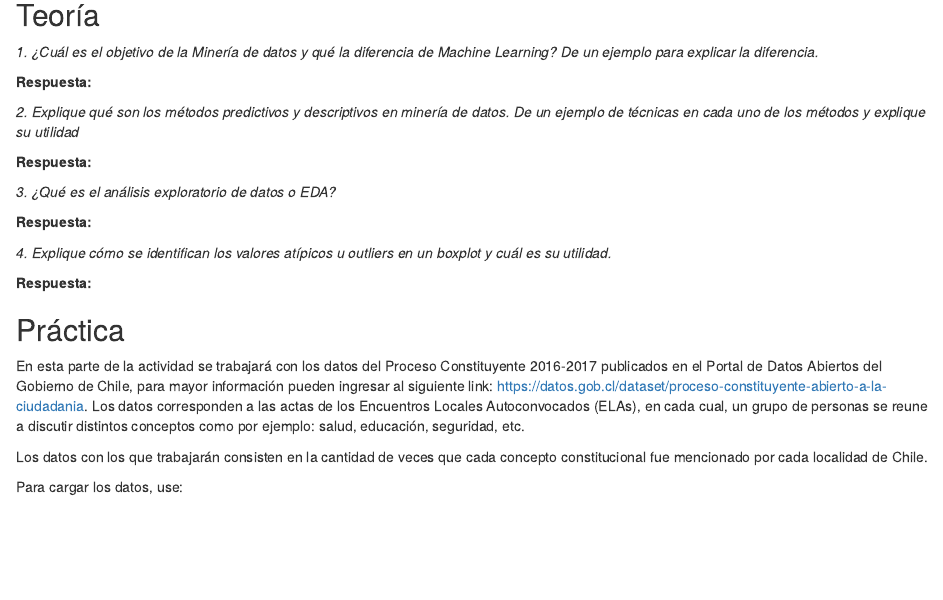
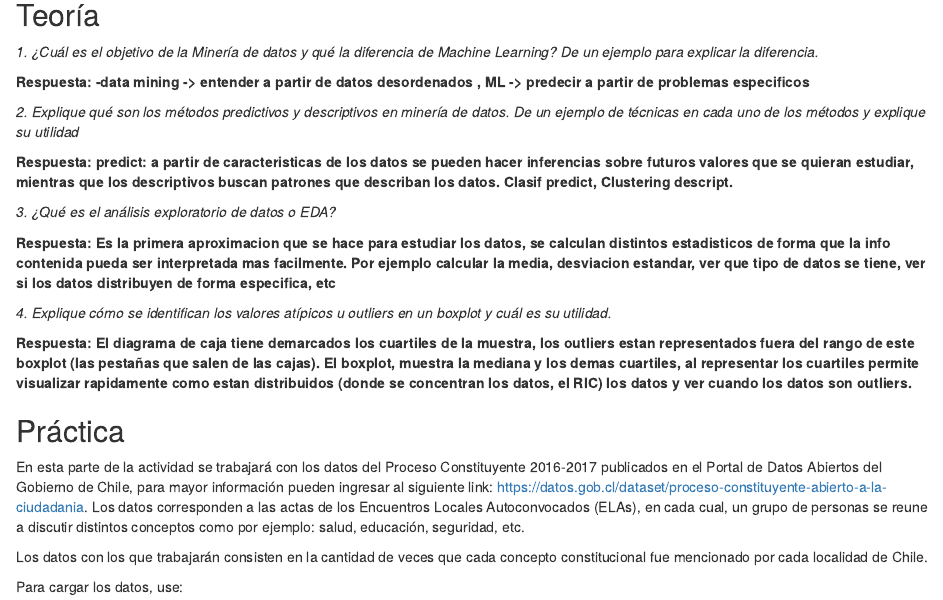
Before and after one commit to pabloyzm/mineriaDeDatos, an R Markdown document (Laboratorio_1.1.rmd): the page in a window 1100 px wide, from 570 px down. Rendered offline with R 4.5, knitr and Pandoc, with nearby package versions; some code elsewhere in the file could not run offline.

Commit message:
Update teorico

```diff
--- a/Laboratorio_1.1.rmd
+++ b/Laboratorio_1.1.rmd
@@ -34,19 +34,19 @@ La primera parte de esta actividad son preguntas teóricas que avanzaron en las
 
 *1. ¿Cuál es el objetivo de la Minería de datos y qué la diferencia de Machine Learning? De un ejemplo para explicar la diferencia.*
 
-**Respuesta:**
+**Respuesta: -data mining -> entender a partir de datos desordenados , ML -> predecir a partir de problemas especificos**
 
 *2. Explique qué son los métodos predictivos y descriptivos en minería de datos. De un ejemplo de técnicas en cada uno de los métodos y explique su utilidad*
 
-**Respuesta:**
+**Respuesta: predict: a partir de caracteristicas de los datos se pueden hacer inferencias sobre futuros valores que se quieran estudiar, mientras que los descriptivos buscan patrones que describan los datos. Clasif predict, Clustering descript. **
 
 *3. ¿Qué es el análisis exploratorio de datos o EDA?*
 
-**Respuesta:**
+**Respuesta: Es la primera aproximacion que se hace para estudiar los datos, se calculan distintos estadisticos de forma que la info contenida pueda ser interpretada mas facilmente. Por ejemplo calcular la media, desviacion estandar, ver que tipo de datos se tiene, ver si los datos distribuyen de forma especifica, etc **
 
 *4. Explique cómo se identifican los valores atípicos u outliers en un boxplot y cuál es su utilidad.*
 
-**Respuesta:**
+**Respuesta: El diagrama de caja tiene demarcados los cuartiles de la muestra, los outliers estan representados fuera del rango de este boxplot (las pestañas que salen de las cajas). El boxplot, muestra la mediana y los demas cuartiles, al representar los cuartiles permite visualizar rapidamente como estan distribuidos (donde se concentran los datos, el RIC) los datos y ver cuando los datos son outliers.**
 
 ## Práctica
 
```
